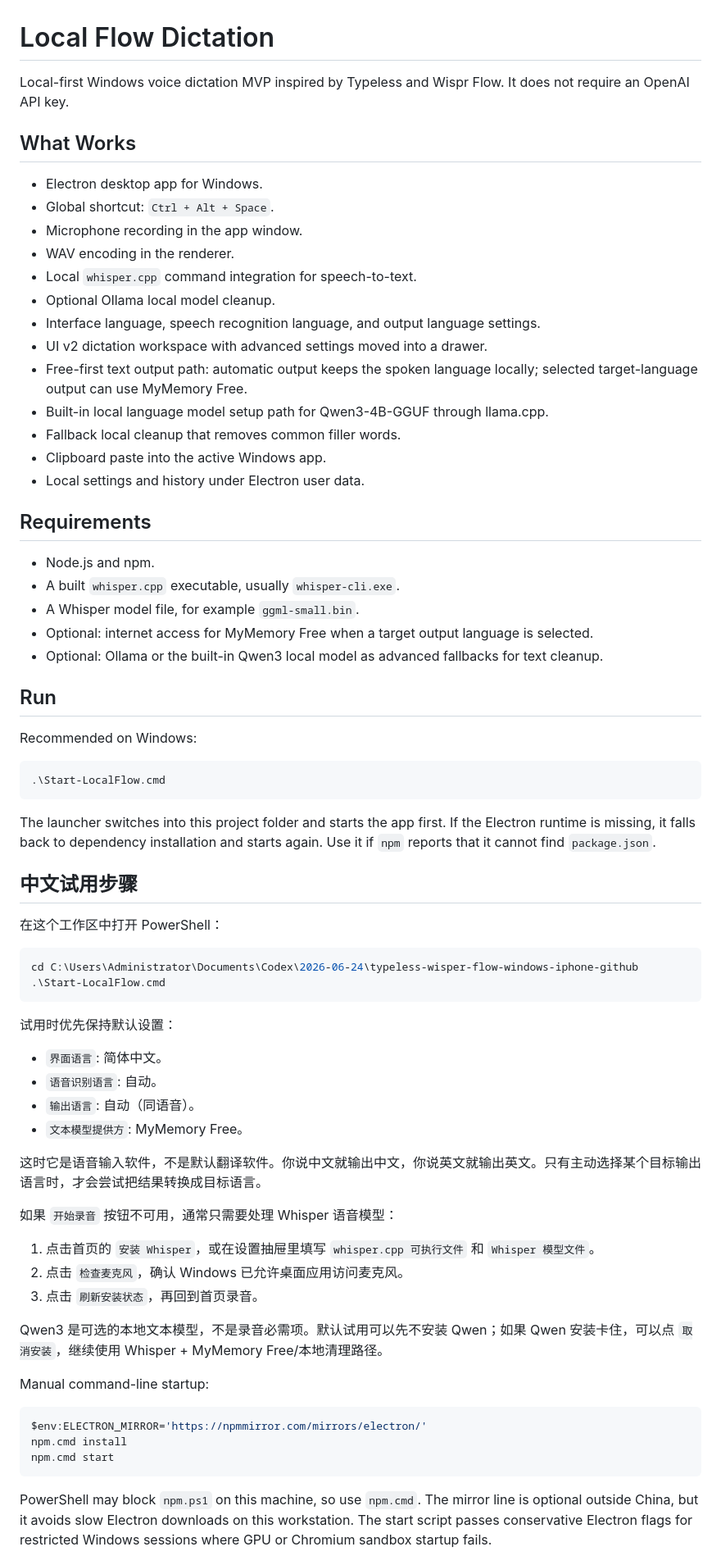
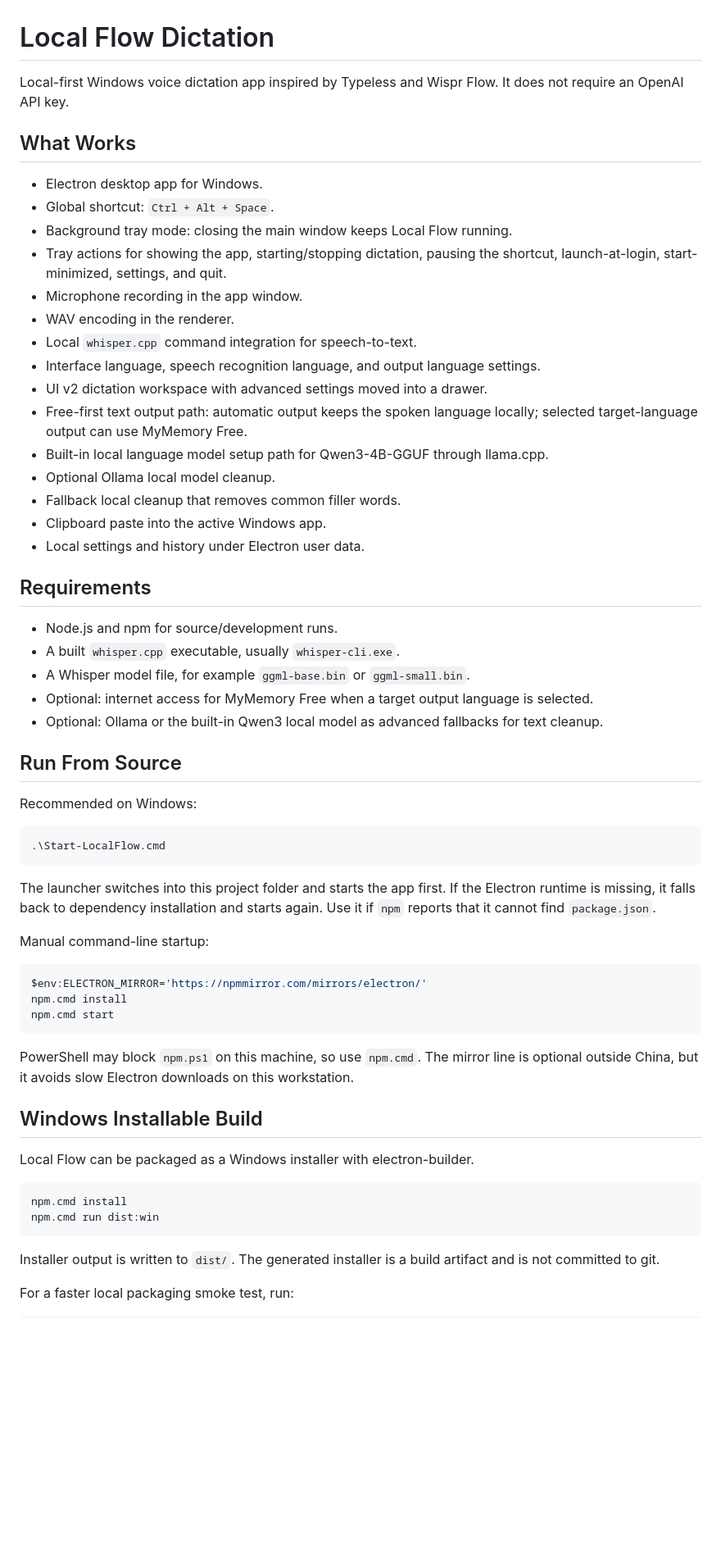
Before and after one commit to 2378927008/Sisyphus, a Markdown page: README.md, the part around one of its changes. Shown at 82% size. Rendered like a GitHub page; blank space fills up the shorter version.

Commit message:
docs: document windows product build

````diff
--- a/README.md
+++ b/README.md
@@ -1,32 +1,34 @@
 # Local Flow Dictation
 
-Local-first Windows voice dictation MVP inspired by Typeless and Wispr Flow. It does not require an OpenAI API key.
+Local-first Windows voice dictation app inspired by Typeless and Wispr Flow. It does not require an OpenAI API key.
 
 ## What Works
 
 - Electron desktop app for Windows.
 - Global shortcut: `Ctrl + Alt + Space`.
+- Background tray mode: closing the main window keeps Local Flow running.
+- Tray actions for showing the app, starting/stopping dictation, pausing the shortcut, launch-at-login, start-minimized, settings, and quit.
 - Microphone recording in the app window.
 - WAV encoding in the renderer.
 - Local `whisper.cpp` command integration for speech-to-text.
-- Optional Ollama local model cleanup.
 - Interface language, speech recognition language, and output language settings.
 - UI v2 dictation workspace with advanced settings moved into a drawer.
 - Free-first text output path: automatic output keeps the spoken language locally; selected target-language output can use MyMemory Free.
 - Built-in local language model setup path for Qwen3-4B-GGUF through llama.cpp.
+- Optional Ollama local model cleanup.
 - Fallback local cleanup that removes common filler words.
 - Clipboard paste into the active Windows app.
 - Local settings and history under Electron user data.
 
 ## Requirements
 
-- Node.js and npm.
+- Node.js and npm for source/development runs.
 - A built `whisper.cpp` executable, usually `whisper-cli.exe`.
-- A Whisper model file, for example `ggml-small.bin`.
+- A Whisper model file, for example `ggml-base.bin` or `ggml-small.bin`.
 - Optional: internet access for MyMemory Free when a target output language is selected.
 - Optional: Ollama or the built-in Qwen3 local model as advanced fallbacks for text cleanup.
 
-## Run
+## Run From Source
 
 Recommended on Windows:
 
@@ -36,32 +38,6 @@ Recommended on Windows:
 
 The launcher switches into this project folder and starts the app first. If the Electron runtime is missing, it falls back to dependency installation and starts again. Use it if `npm` reports that it cannot find `package.json`.
 
-## 中文试用步骤
-
-在这个工作区中打开 PowerShell：
-
-```powershell
-cd C:\Users\Administrator\Documents\Codex\2026-06-24\typeless-wisper-flow-windows-iphone-github
-.\Start-LocalFlow.cmd
-```
-
-试用时优先保持默认设置：
-
-- `界面语言`: 简体中文。
-- `语音识别语言`: 自动。
-- `输出语言`: 自动（同语音）。
-- `文本模型提供方`: MyMemory Free。
-
-这时它是语音输入软件，不是默认翻译软件。你说中文就输出中文，你说英文就输出英文。只有主动选择某个目标输出语言时，才会尝试把结果转换成目标语言。
-
-如果 `开始录音` 按钮不可用，通常只需要处理 Whisper 语音模型：
-
-1. 点击首页的 `安装 Whisper`，或在设置抽屉里填写 `whisper.cpp 可执行文件` 和 `Whisper 模型文件`。
-2. 点击 `检查麦克风`，确认 Windows 已允许桌面应用访问麦克风。
-3. 点击 `刷新安装状态`，再回到首页录音。
-
-Qwen3 是可选的本地文本模型，不是录音必需项。默认试用可以先不安装 Qwen；如果 Qwen 安装卡住，可以点 `取消安装`，继续使用 Whisper + MyMemory Free/本地清理路径。
-
 Manual command-line startup:
 
 ```powershell
@@ -70,6 +46,18 @@ npm.cmd install
 npm.cmd start
 ```
 
-PowerShell may block `npm.ps1` on this machine, so use `npm.cmd`.
-The mirror line is optional outside China, but it avoids slow Electron downloads on this workstation.
-The start script passes conservative Electron flags for restricted Windows sessions where GPU or Chromium sandbox startup fails.
+PowerShell may block `npm.ps1` on this machine, so use `npm.cmd`. The mirror line is optional outside China, but it avoids slow Electron downloads on this workstation.
+
+## Windows Installable Build
+
+Local Flow can be packaged as a Windows installer with electron-builder.
+
+```powershell
+npm.cmd install
+npm.cmd run dist:win
+```
+
+Installer output is written to `dist/`. The generated installer is a build artifact and is not committed to git.
+
+For a faster local packaging smoke test, run:
+
````
Also changed, not shown: other parts of README.md (+49 -12 lines).
